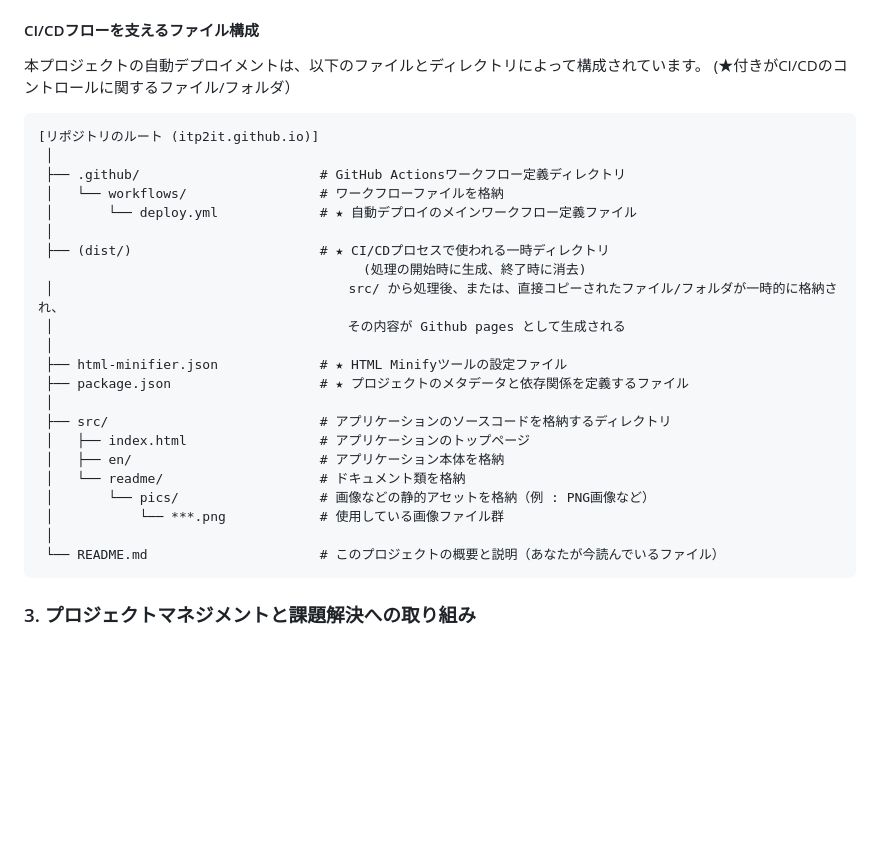
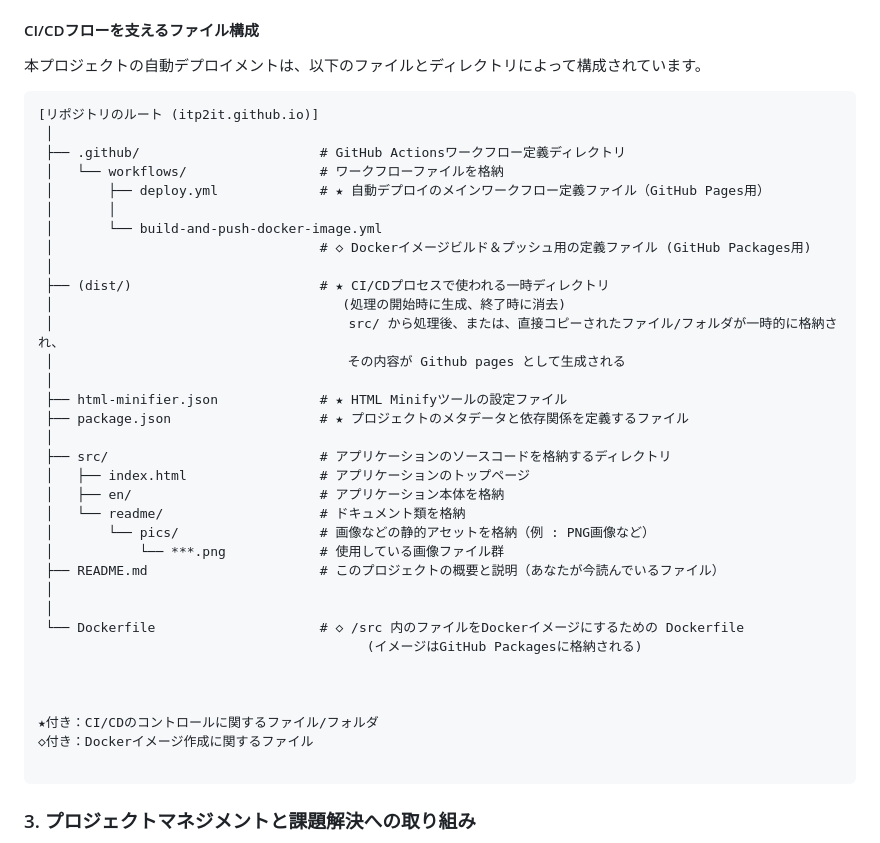
Before and after one commit to itp2it/itp2it.github.io, a Markdown page: README.md, the part around the change. Rendered like a GitHub page; blank space fills up the shorter version.

````diff
--- a/README.md
+++ b/README.md
@@ -71,17 +71,19 @@ Gitリポジトリへのプッシュをトリガーとして、以下の処理
 #### CI/CDフローを支えるファイル構成
 
 本プロジェクトの自動デプロイメントは、以下のファイルとディレクトリによって構成されています。
-(★付きがCI/CDのコントロールに関するファイル/フォルダ）
 
 ```Tree
 [リポジトリのルート (itp2it.github.io)]
  │
  ├── .github/                       # GitHub Actionsワークフロー定義ディレクトリ
  │   └── workflows/                 # ワークフローファイルを格納
- │       └── deploy.yml             # ★ 自動デプロイのメインワークフロー定義ファイル
+ │       ├── deploy.yml             # ★ 自動デプロイのメインワークフロー定義ファイル（GitHub Pages用）
+ │       │
+ │       └── build-and-push-docker-image.yml
+ │                                  # ◇ Dockerイメージビルド＆プッシュ用の定義ファイル (GitHub Packages用)
  │
  ├── (dist/)                        # ★ CI/CDプロセスで使われる一時ディレクトリ
-　　　　　　　　　　　　　　　　　　　　　　　　　(処理の開始時に生成、終了時に消去)
+ │  　　　　　　　　　　　　　　　　　　　　　(処理の開始時に生成、終了時に消去)
  │                                    　src/ から処理後、または、直接コピーされたファイル/フォルダが一時的に格納され、
  │ 　　　　　　　　　　　　　　　　　　　　　　その内容が Github pages として生成される
  │
@@ -94,8 +96,17 @@ Gitリポジトリへのプッシュをトリガーとして、以下の処理
  │   └── readme/                    # ドキュメント類を格納
  │       └── pics/                  # 画像などの静的アセットを格納（例 : PNG画像など）
  │           └── ***.png            # 使用している画像ファイル群
+ ├── README.md                      # このプロジェクトの概要と説明（あなたが今読んでいるファイル）
  │
- └── README.md                      # このプロジェクトの概要と説明（あなたが今読んでいるファイル）
+ │
+ └── Dockerfile                     # ◇ /src 内のファイルをDockerイメージにするための Dockerfile
+                                          (イメージはGitHub Packagesに格納される)
+
+
+
+★付き：CI/CDのコントロールに関するファイル/フォルダ
+◇付き：Dockerイメージ作成に関するファイル
+
 ```
 
 
````
